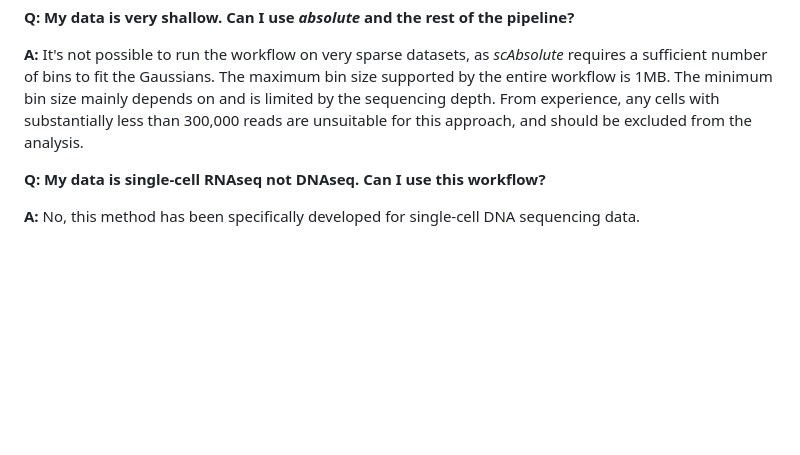
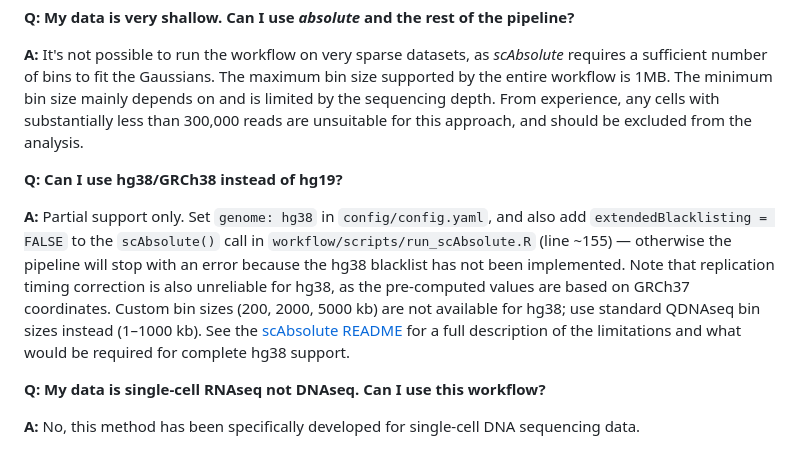
Before and after one commit to markowetzlab/scDNAseq-workflow, a Markdown page: README.md, the part around the change. Drawn GitHub-style; blank space fills up the shorter version.

Commit message:
Document hg38 limitations and workaround in README

```diff
--- a/README.md
+++ b/README.md
@@ -178,6 +178,11 @@ Finally, another scenario. Assume we have sequenced a precious tumour sample wit
 **A:** It's not possible to run the workflow on very sparse datasets, as *scAbsolute* requires a sufficient number of bins to fit the Gaussians. The maximum bin size supported by the entire workflow is 1MB. The minimum bin size mainly depends on and is limited by the sequencing depth. From experience, any cells with substantially less than 300,000 reads are unsuitable for this approach, and should be excluded from the analysis.
 
 
+**Q: Can I use hg38/GRCh38 instead of hg19?**
+
+**A:** Partial support only. Set `genome: hg38` in `config/config.yaml`, and also add `extendedBlacklisting = FALSE` to the `scAbsolute()` call in `workflow/scripts/run_scAbsolute.R` (line ~155) — otherwise the pipeline will stop with an error because the hg38 blacklist has not been implemented. Note that replication timing correction is also unreliable for hg38, as the pre-computed values are based on GRCh37 coordinates. Custom bin sizes (200, 2000, 5000 kb) are not available for hg38; use standard QDNAseq bin sizes instead (1–1000 kb). See the [scAbsolute README](https://github.com/markowetzlab/scAbsolute) for a full description of the limitations and what would be required for complete hg38 support.
+
+
 **Q: My data is single-cell RNAseq not DNAseq. Can I use this workflow?**
 
 **A:** No, this method has been specifically developed for single-cell DNA sequencing data.
```
